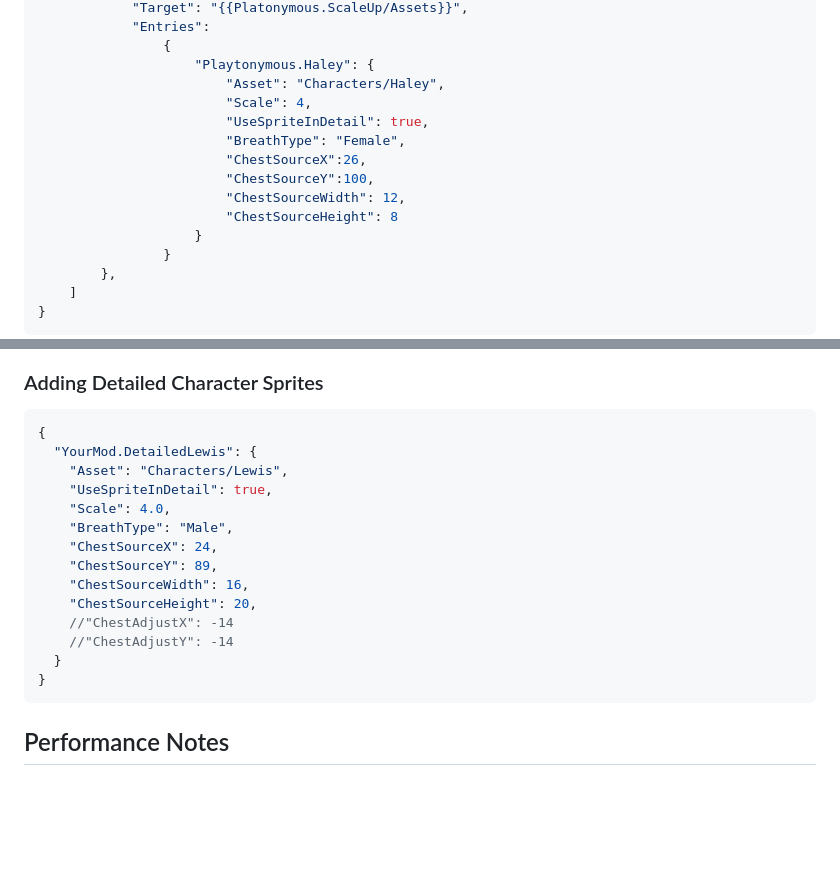
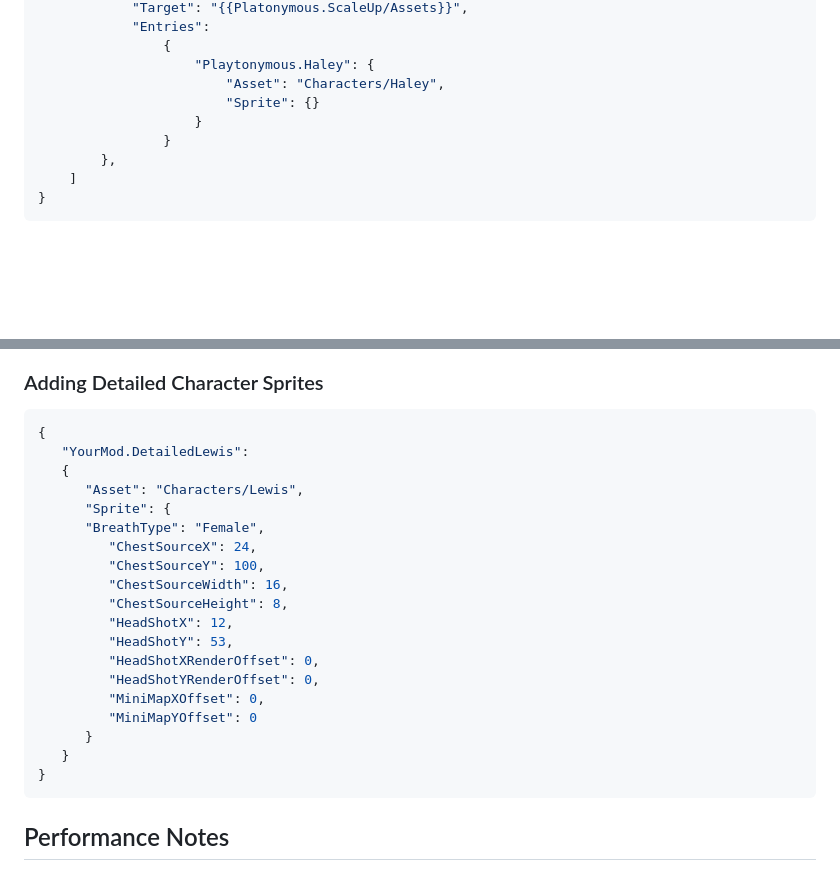
Before and after one commit to Arborsm/ScaleUpUnofficial, a Markdown page: README.md, 2 parts joined by grey strips. Rendered like a GitHub page; blank space fills up the shorter version.

````diff
--- a/README.md
+++ b/README.md
@@ -43,13 +43,7 @@
                 {
                     "Playtonymous.Haley": {
                         "Asset": "Characters/Haley",
-                        "Scale": 4,
-                        "UseSpriteInDetail": true,
-                        "BreathType": "Female",
-                        "ChestSourceX":26,
-                        "ChestSourceY":100,
-                        "ChestSourceWidth": 12,
-                        "ChestSourceHeight": 8
+                        "Sprite": {}
                     }
                 }
         },
@@ -93,18 +87,23 @@
 ### Adding Detailed Character Sprites
 ```json
 {
-  "YourMod.DetailedLewis": {
-    "Asset": "Characters/Lewis",
-    "UseSpriteInDetail": true,
-    "Scale": 4.0,
-    "BreathType": "Male",
-    "ChestSourceX": 24,
-    "ChestSourceY": 89,
-    "ChestSourceWidth": 16,
-    "ChestSourceHeight": 20,
-    //"ChestAdjustX": -14
-    //"ChestAdjustY": -14
-  }
+   "YourMod.DetailedLewis":
+   ﻿{
+      ﻿﻿"Asset": "Characters/Lewis",
+﻿      "Sprite": {
+﻿﻿      "BreathType": "Female",
+         "ChestSourceX": 24,
+         "ChestSourceY": 100,
+         "ChestSourceWidth": 16,
+         "ChestSourceHeight": 8,
+         "HeadShotX": 12,
+         "HeadShotY": 53,
+         "HeadShotXRenderOffset": 0,
+         "HeadShotYRenderOffset": 0,
+         "MiniMapXOffset": 0,
+         "MiniMapYOffset": 0
+﻿      }
+   }
 }
 ```
 
````
